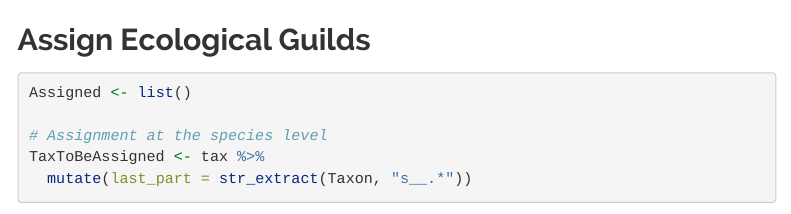
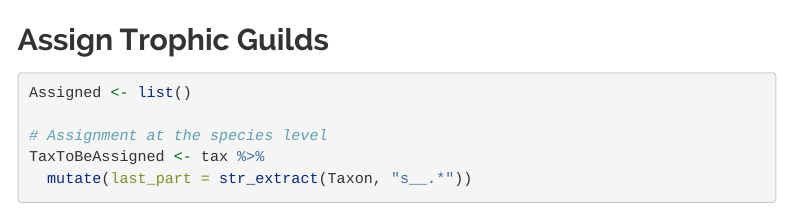
Before and after one commit to MontagnaLab/INVGuild, an R Markdown document (INVGuild_TrophicGuildAssignment.Rmd): the page in a window 1100 px wide, from 1790 px down. Rendered offline with R 4.5, knitr and Pandoc, with nearby package versions; some code elsewhere in the file could not run offline; menus at the side of the page are left out; long lines of code are wrapped.

Commit message:
Update INVGuild_TrophicGuildAssignment.Rmd

````diff
--- a/INVGuild_TrophicGuildAssignment.Rmd
+++ b/INVGuild_TrophicGuildAssignment.Rmd
@@ -65,7 +65,7 @@ for (i in 2:length(db_list)) {
 }
 ```
 
-## **Assign Ecological Guilds**
+## **Assign Trophic Guilds**
 
 ```{r}
 Assigned <- list()
````
Also changed, not shown: INVGuild_TrophicGuildAssignment.Rmd (2 more changed lines).
